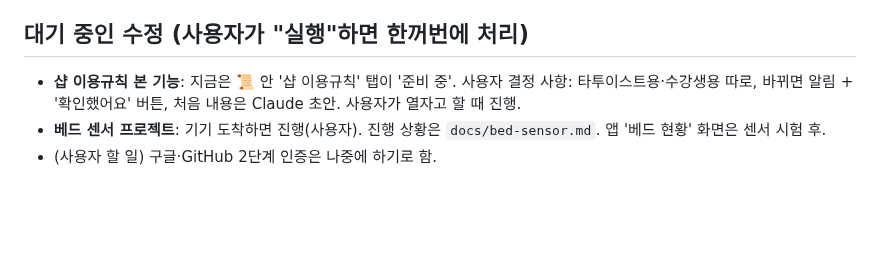
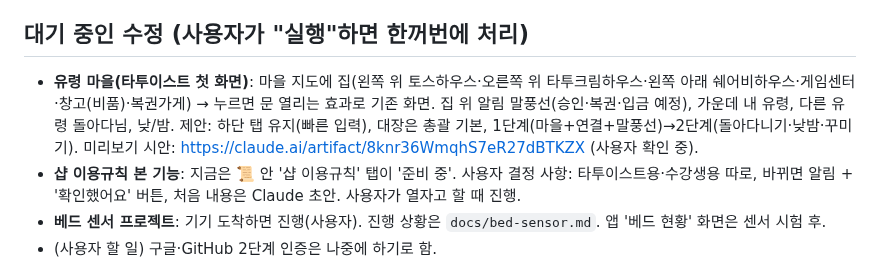
Before and after one commit to blackghosttattoo/sales-app, a Markdown page: CLAUDE.md, the part around the change. Drawn GitHub-style; blank space fills up the shorter version.

Commit message:
대기 목록: 유령 마을 첫 화면
Co-Authored-By: Claude Opus 5.5 <noreply@anthropic.com>
Claude-Session: https://claude.ai/code/session_017wE2RFjsqwMQAXNjd4juaM

```diff
--- a/CLAUDE.md
+++ b/CLAUDE.md
@@ -147,6 +147,7 @@
 - **마지막 접속**: `markSeen()` — 앱 시작(startAuto)·화면 복귀 때 `seen/{uid}`에 서버 시간(10분 안 재기록 생략, localStorage `seenT_`). 대장 회원 관리 박스에 '🕒 마지막 접속 YYYY-MM-DD HH:MM'(`loadSeen`·`seenTx`). 규칙: 본인만 쓰기(at=서버 시간만), 읽기는 대장만.
 
 ## 대기 중인 수정 (사용자가 "실행"하면 한꺼번에 처리)
+- **유령 마을(타투이스트 첫 화면)**: 마을 지도에 집(왼쪽 위 토스하우스·오른쪽 위 타투크림하우스·왼쪽 아래 쉐어비하우스·게임센터·창고(비품)·복권가게) → 누르면 문 열리는 효과로 기존 화면. 집 위 알림 말풍선(승인·복권·입금 예정), 가운데 내 유령, 다른 유령 돌아다님, 낮/밤. 제안: 하단 탭 유지(빠른 입력), 대장은 총괄 기본, 1단계(마을+연결+말풍선)→2단계(돌아다니기·낮밤·꾸미기). 미리보기 시안: https://claude.ai/artifact/8knr36WmqhS7eR27dBTKZX (사용자 확인 중).
 - **샵 이용규칙 본 기능**: 지금은 📜 안 '샵 이용규칙' 탭이 '준비 중'. 사용자 결정 사항: 타투이스트용·수강생용 따로, 바뀌면 알림 + '확인했어요' 버튼, 처음 내용은 Claude 초안. 사용자가 열자고 할 때 진행.
 - **베드 센서 프로젝트**: 기기 도착하면 진행(사용자). 진행 상황은 `docs/bed-sensor.md`. 앱 '베드 현황' 화면은 센서 시험 후.
 - (사용자 할 일) 구글·GitHub 2단계 인증은 나중에 하기로 함.
```
